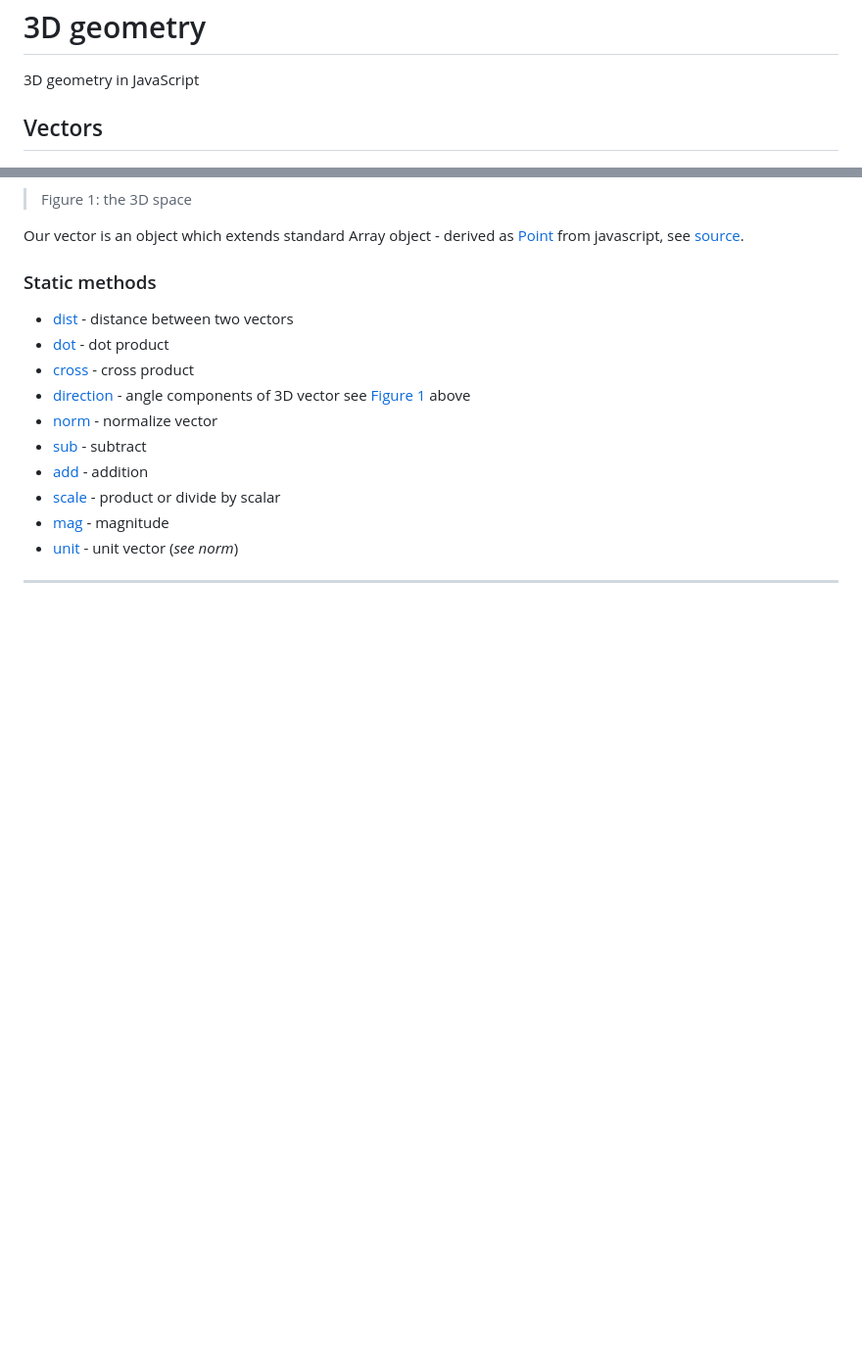
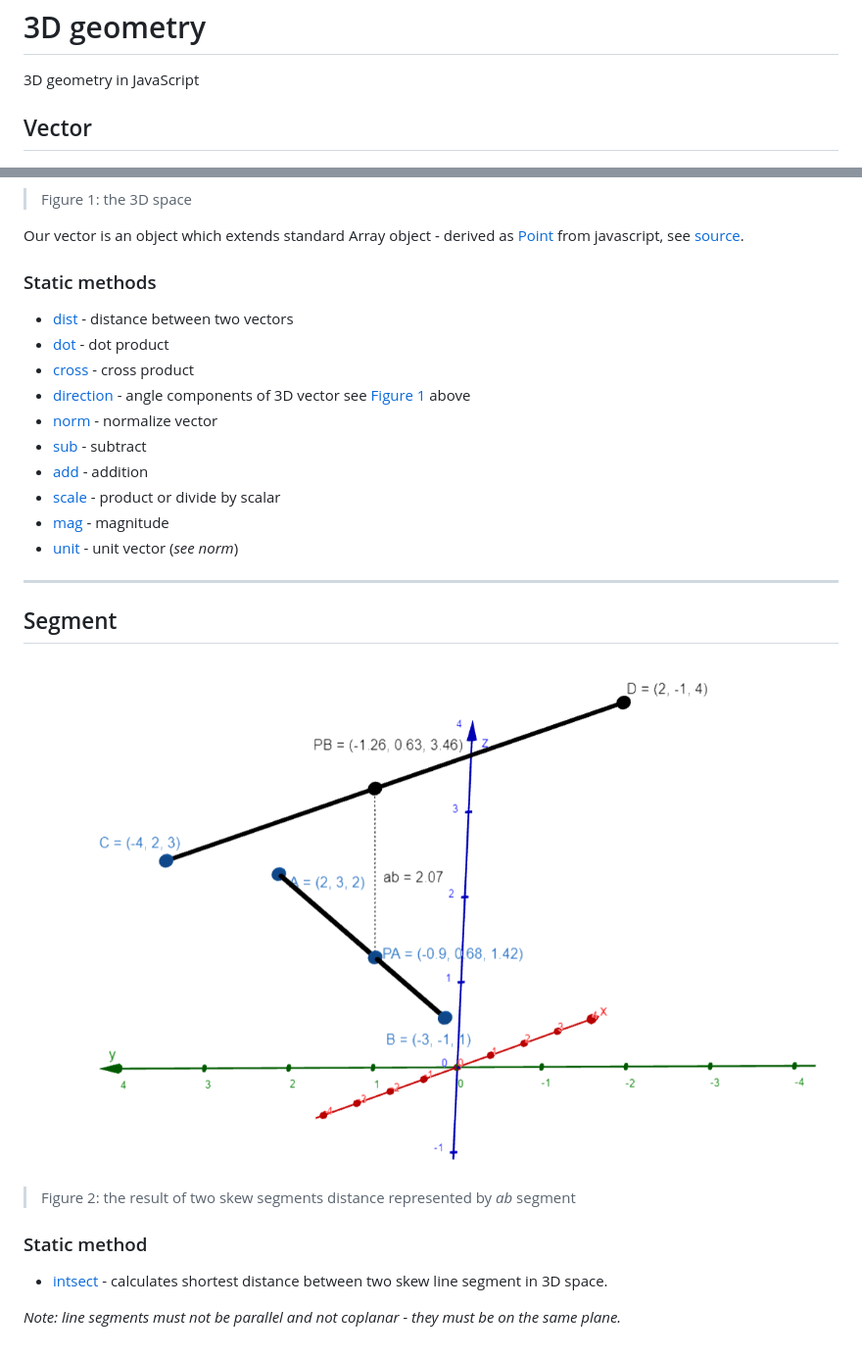
Before and after one commit to eurocat2k/3dgeometry, a Markdown page: README.md, 2 parts joined by grey strips. Shown: that part at 98% size. GitHub-like rendering; pictures changed too: img/result.png (added); blank space fills up the shorter version.

Commit message:
segment distance tested

```diff
--- a/README.md
+++ b/README.md
@@ -1,7 +1,7 @@
 # 3D geometry
  3D geometry in JavaScript
 
-## Vectors
+## Vector
 ![3D coordinate space](img/360px-3D_Spherical_2.svg.png)
 > Figure 1: the 3D space
 
@@ -21,3 +21,13 @@ Our vector is an object which extends standard Array object - derived as [Point]
 - [unit](src/vector/index.js#L8) - unit vector (*see norm*)
 
 --------------------------------------------------------------------
+
+## Segment
+![Segments shortest distance in 3D space](img/result.png)
+> Figure 2: the result of two skew segments distance represented by *ab* segment
+
+### Static method
+
+- [intsect](segment/index.js#L76) - calculates shortest distance between two skew line segment in 3D space.
+
+*Note: line segments must not be parallel and not coplanar - they must be on the same plane.*
```
Also changed, not shown: 4 other files.
